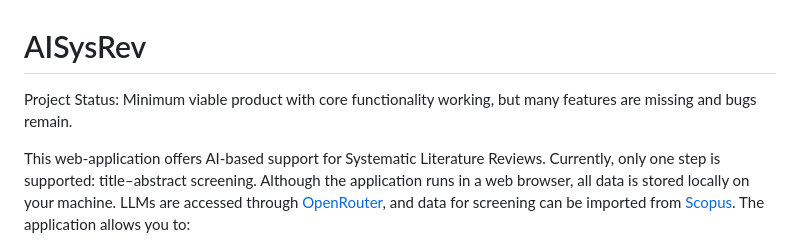
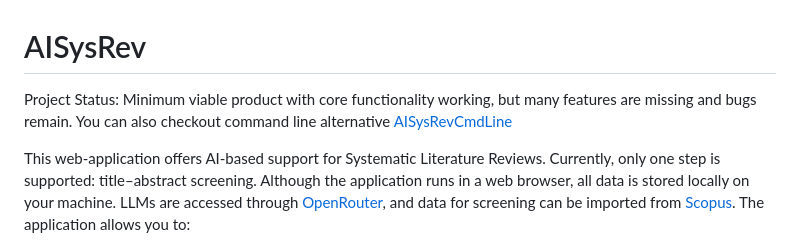
Before and after one commit to EvoTestOps/AISysRev, a Markdown page: README.md, the part around the change. GitHub-like rendering.

Commit message:
Enhance README with command line alternative link
Updated project status to include command line alternative.

```diff
--- a/README.md
+++ b/README.md
@@ -1,5 +1,5 @@
 # AISysRev
-Project Status: Minimum viable product with core functionality working, but many features are missing and bugs remain.
+Project Status: Minimum viable product with core functionality working, but many features are missing and bugs remain. You can also checkout command line alternative [AISysRevCmdLine](https://github.com/EvoTestOps/AISysRevCmdLine)
 
 This web-application offers AI-based support for Systematic Literature Reviews. Currently, only one step is supported: title–abstract screening. Although the application runs in a web browser, all data is stored locally on your machine. LLMs are accessed through [OpenRouter](https://openrouter.ai/), and data for screening can be imported from [Scopus](https://www.scopus.com/).
 The application allows you to:
```
